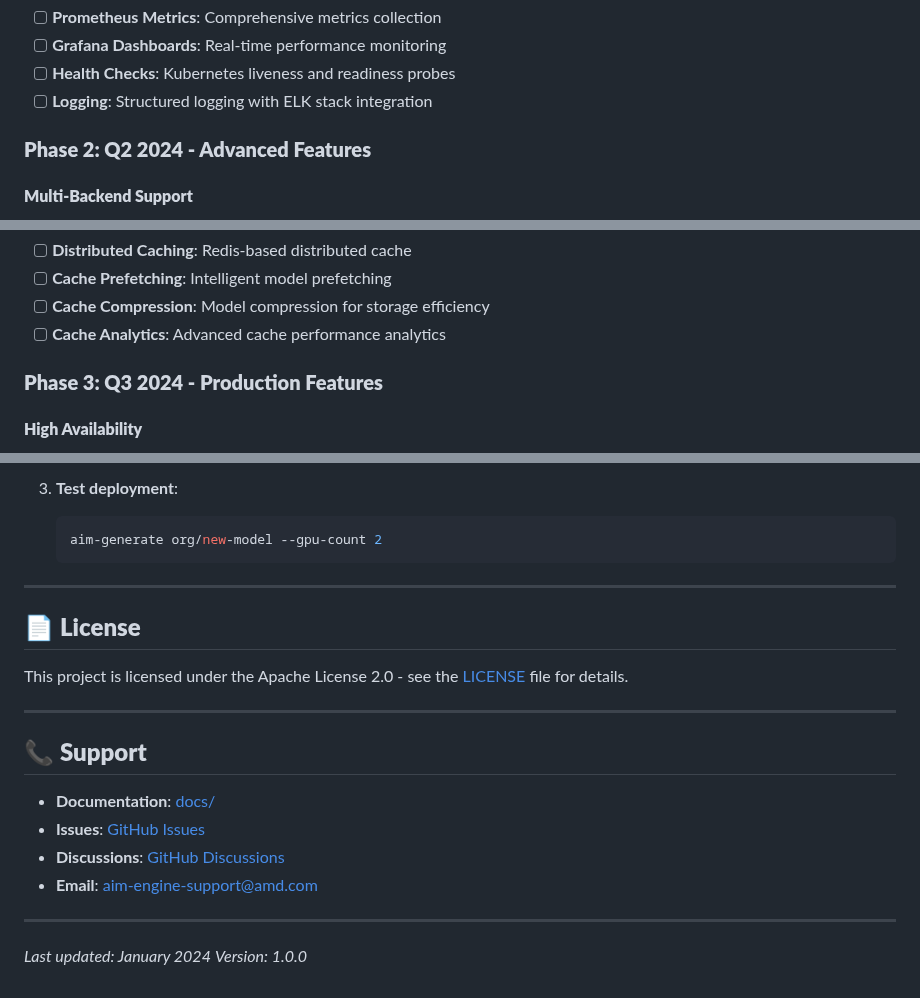
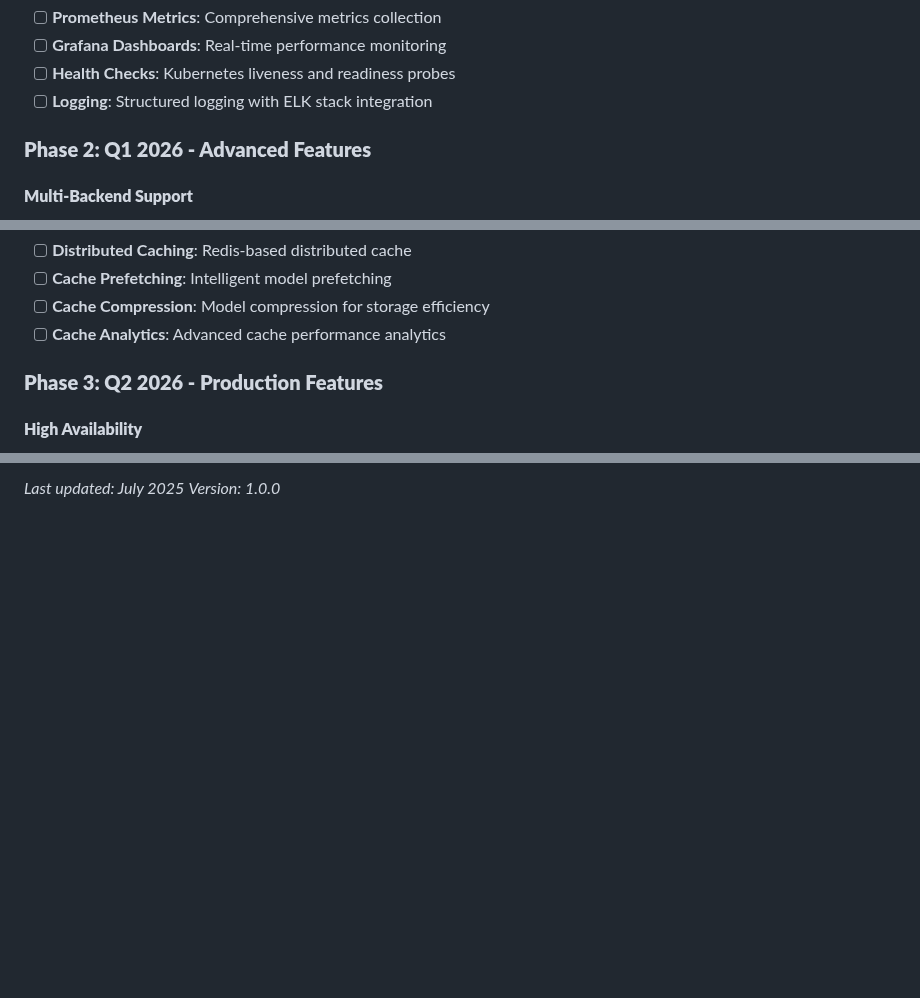
Before and after one commit to Yu-amd/aim-engine, a Markdown page: AIM_ENGINE_DESIGN_DOCUMENT.md, 3 parts joined by grey strips. Rendered like a GitHub page; blank space fills up the shorter version.

Commit message:
update design doc

````diff
--- a/AIM_ENGINE_DESIGN_DOCUMENT.md
+++ b/AIM_ENGINE_DESIGN_DOCUMENT.md
@@ -534,7 +534,7 @@ spec:
 - [ ] **Health Checks**: Kubernetes liveness and readiness probes
 - [ ] **Logging**: Structured logging with ELK stack integration
 
-### **Phase 2: Q2 2024 - Advanced Features**
+### **Phase 2: Q1 2026 - Advanced Features**
 
 #### **Multi-Backend Support**
 - [ ] **SGLang Integration**: Native SGLang backend support
@@ -548,7 +548,7 @@ spec:
 - [ ] **Cache Compression**: Model compression for storage efficiency
 - [ ] **Cache Analytics**: Advanced cache performance analytics
 
-### **Phase 3: Q3 2024 - Production Features**
+### **Phase 3: Q2 2026 - Production Features**
 
 #### **High Availability**
 - [ ] **Auto-scaling**: Horizontal Pod Autoscaler (HPA) support
@@ -915,24 +750,2 @@ docker build -f Dockerfile.aim-vllm -t aim-vllm:latest .
-3. **Test deployment**:
-   ```bash
-   aim-generate org/new-model --gpu-count 2
-   ```
-
----
-
-## 📄 **License**
-
-This project is licensed under the Apache License 2.0 - see the [LICENSE](LICENSE) file for details.
-
----
-
-## 📞 **Support**
-
-- **Documentation**: [docs/](docs/)
-- **Issues**: [GitHub Issues](https://github.com/amd/aim-engine/issues)
-- **Discussions**: [GitHub Discussions](https://github.com/amd/aim-engine/discussions)
-- **Email**: aim-engine-support@amd.com
-
----
-
-*Last updated: January 2024*
+*Last updated: July 2025*
 *Version: 1.0.0*
````
Also changed, not shown: other parts of AIM_ENGINE_DESIGN_DOCUMENT.md (+2 -167 lines).
